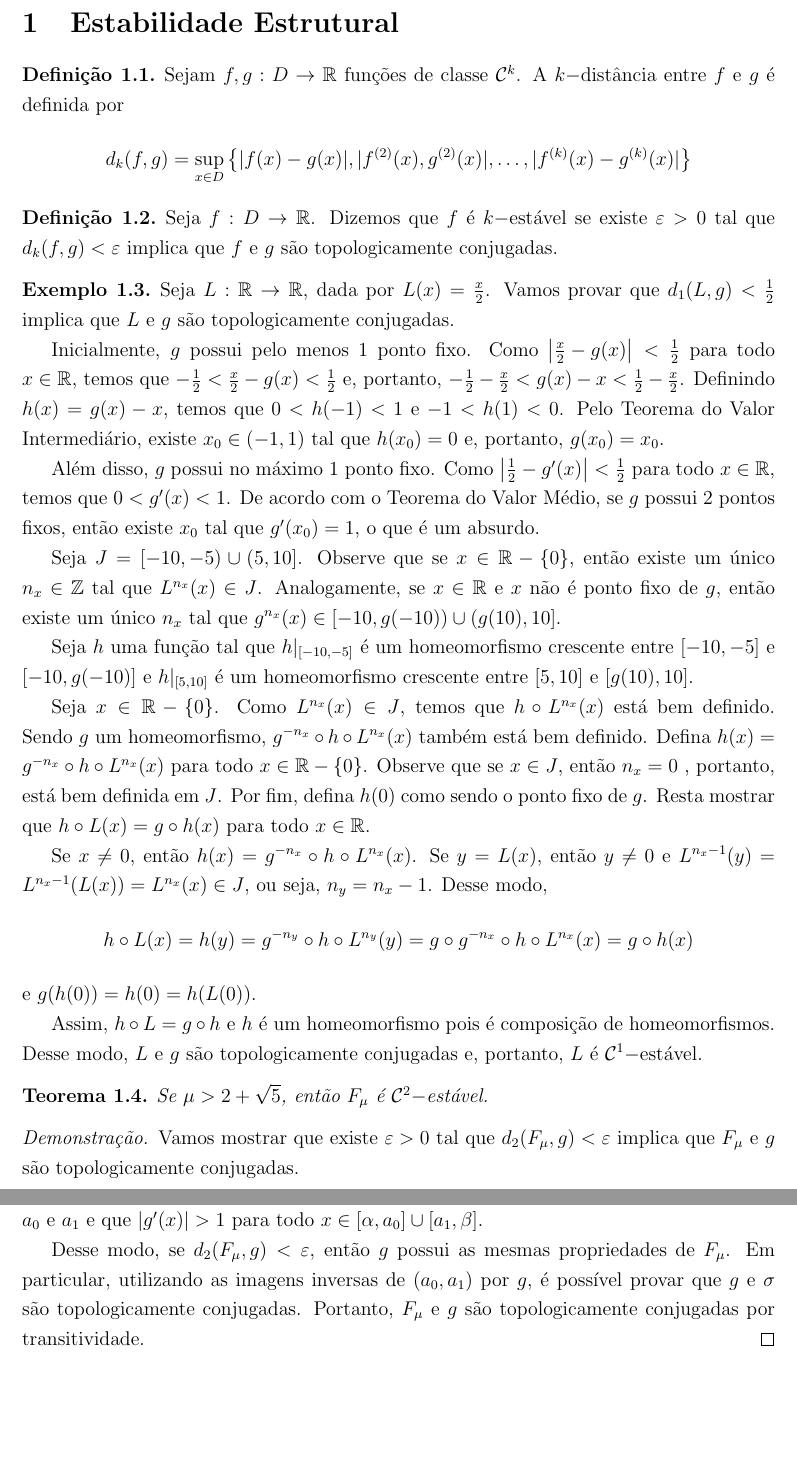
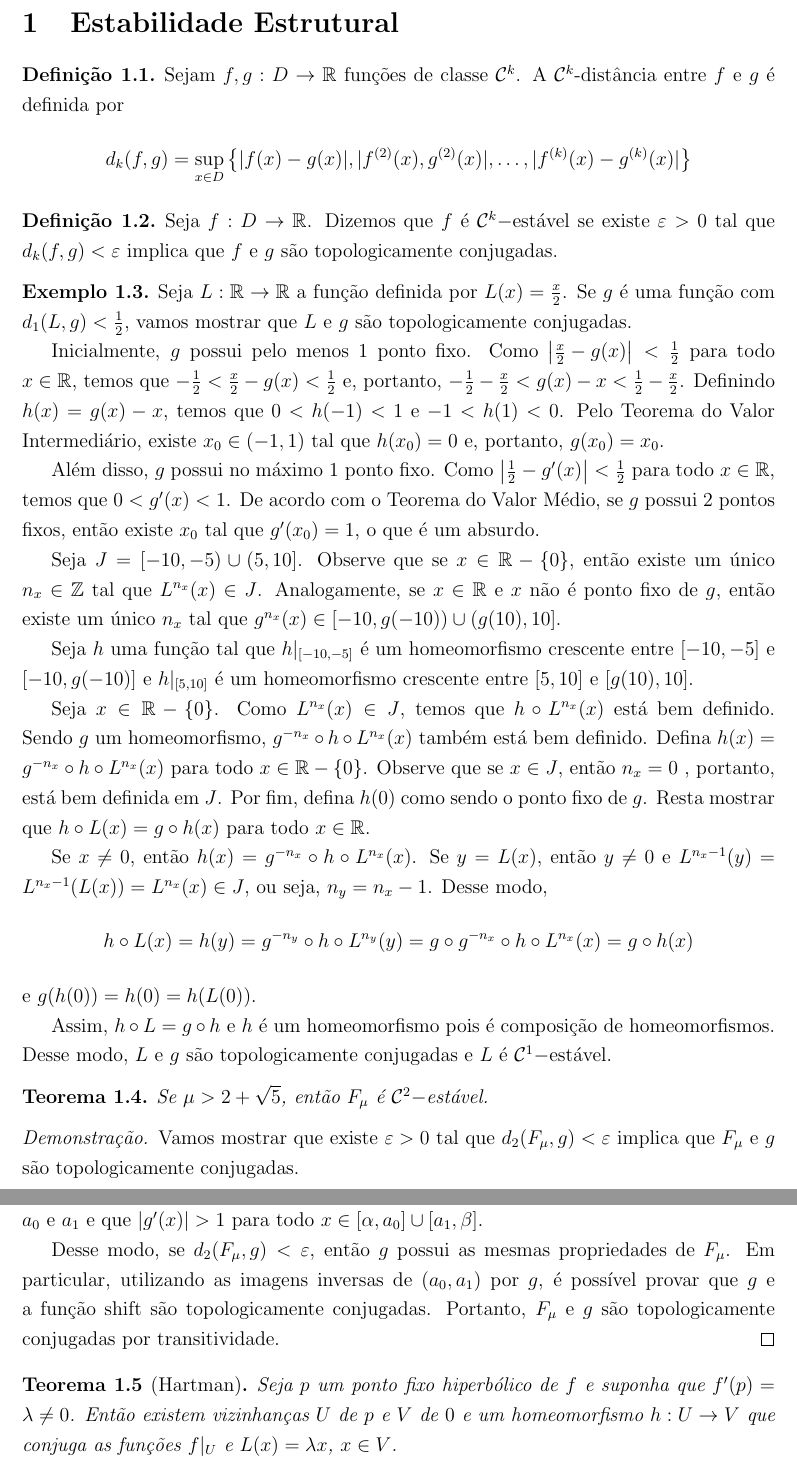
Before and after one commit to agenorgoncalvesneto/sistemas-dinamicos, a LaTeX document (sistemasdinamicos.tex, which reads sections/estabilidadeestrutural.tex): two parts of pages 1 and 2 of 2, joined at a grey line, cut so that both start at the same text, the shorter picture padded with empty space. Compiled offline with pdfLaTeX.

Commit message:
update in section-estabilidate

```diff
--- a/sections/estabilidadeestrutural.tex
+++ b/sections/estabilidadeestrutural.tex
@@ -1,16 +1,16 @@
 \section{Estabilidade Estrutural}
 
 \begin{definition}
-Sejam $f, g: D \to \RR$ funções de classe $\CC^k$. A $k-$distância entre $f$ e $g$ é definida por
+Sejam $f, g: D \to \RR$ funções de classe $\CC^k$. A $\CC^k$-distância entre $f$ e $g$ é definida por
 $$d_k(f, g) = \sup_{x \in D} \left \{ |f(x) - g(x)|, |f^{(2)}(x), g^{(2)}(x)|, \dots, |f^{(k)}(x) - g^{(k)}(x)| \right \}$$
 \end{definition}
 
 \begin{definition}
-Seja $f: D \to \RR$. Dizemos que $f$ é $k-$estável se existe $\varepsilon > 0$ tal que $d_k(f, g) < \varepsilon$ implica que $f$ e $g$ são topologicamente conjugadas.
+Seja $f: D \to \RR$. Dizemos que $f$ é $\CC^k-$estável se existe $\varepsilon > 0$ tal que $d_k(f, g) < \varepsilon$ implica que $f$ e $g$ são topologicamente conjugadas.
 \end{definition}
 
 \begin{example}
-Seja $L: \RR \to \RR$, dada por $L(x) = \frac{x}{2}$. Vamos provar que $d_1(L, g) < \frac{1}{2}$ implica que $L$ e $g$ são topologicamente conjugadas.
+Seja $L: \RR \to \RR$ a função definida por $L(x) = \frac{x}{2}$. Se $g$ é uma função com $d_1(L, g) < \frac{1}{2}$, vamos mostrar que $L$ e $g$ são topologicamente conjugadas.
 
 Inicialmente, $g$ possui pelo menos 1 ponto fixo. Como $\left| \frac{x}{2} - g(x) \right| < \frac{1}{2}$ para todo $x \in \RR$, temos que $-\frac{1}{2} < \frac{x}{2} - g(x) < \frac{1}{2}$ e, portanto, $-\frac{1}{2} - \frac{x}{2} < g(x) - x < \frac{1}{2} - \frac{x}{2}$. Definindo $h(x) = g(x) - x$, temos que $0 < h(-1) < 1$ e $-1 < h(1) < 0$. Pelo Teorema do Valor Intermediário, existe $x_0 \in (-1, 1)$ tal que $h(x_0) = 0$ e, portanto, $g(x_0) = x_0$.
 
@@ -26,7 +26,7 @@ Se $x \neq 0$, então $h(x) = g^{-n_x} \circ h \circ L^{n_x}(x)$. Se $y = L(x)$,
 $$h \circ L(x) = h(y) = g^{-n_y} \circ h \circ L^{n_y}(y) = g \circ g^{-n_x} \circ h \circ L^{n_x}(x) = g \circ h(x)$$
 e $g(h(0)) = h(0) = h(L(0))$.
 
-Assim, $h \circ L = g \circ h$ e $h$ é um homeomorfismo pois é composição de homeomorfismos. Desse modo, $L$ e $g$ são topologicamente conjugadas e, portanto, $L$ é $\CC^1-$estável.
+Assim, $h \circ L = g \circ h$ e $h$ é um homeomorfismo pois é composição de homeomorfismos. Desse modo, $L$ e $g$ são topologicamente conjugadas e $L$ é $\CC^1-$estável.
 \end{example}
 
 \begin{theorem}
@@ -44,5 +44,9 @@ Pelo Teorema do Valor Médio, temos que $g$ possui um ponto crítico $c \in (\al
 
 Por fim, seja $0 < \varepsilon < \varepsilon_2$ tal que $d_2(F_\mu, g) < \varepsilon$ implica que $g^{-1}(\alpha')$ possui dois elementos $a_0$ e $a_1$ e que $|g'(x)| > 1$ para todo $x \in [\alpha, a_0] \cup [a_1, \beta]$.
 
-Desse modo, se $d_2(F_\mu, g) < \varepsilon$, então $g$ possui as mesmas propriedades de $F_\mu$. Em particular, utilizando as imagens inversas de $(a_0, a_1)$ por $g$, é possível provar que $g$ e $\sigma$ são topologicamente conjugadas. Portanto, $F_\mu$ e $g$ são topologicamente conjugadas por transitividade.
+Desse modo, se $d_2(F_\mu, g) < \varepsilon$, então $g$ possui as mesmas propriedades de $F_\mu$. Em particular, utilizando as imagens inversas de $(a_0, a_1)$ por $g$, é possível provar que $g$ e a função shift são topologicamente conjugadas. Portanto, $F_\mu$ e $g$ são topologicamente conjugadas por transitividade.
 \end{proof}
+
+\begin{theorem}[Hartman]
+Seja $p$ um ponto fixo hiperbólico de $f$ e suponha que $f'(p) = \lambda \neq 0$. Então existem vizinhanças $U$ de $p$ e $V$ de $0$ e um homeomorfismo $h:U \to V$ que conjuga as funções $f|_U$ e $L(x) = \lambda x$, $x \in V$.
+\end{theorem}
```
Also changed, not shown: sections/conjuntosdecantor.tex (+3 -3 lines), sistemasdinamicos.pdf, sections/estabilidadeestrutural.tex (2 more changed lines).
